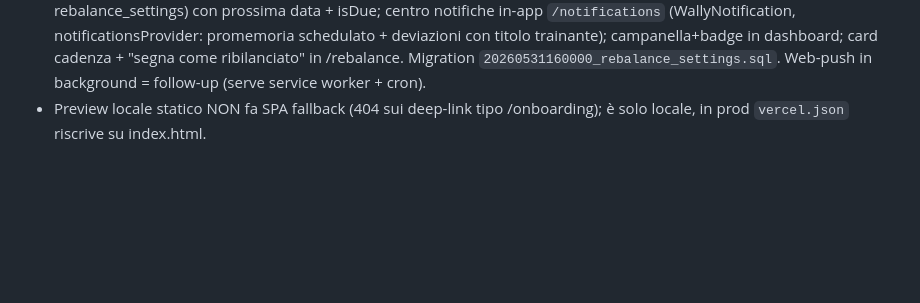
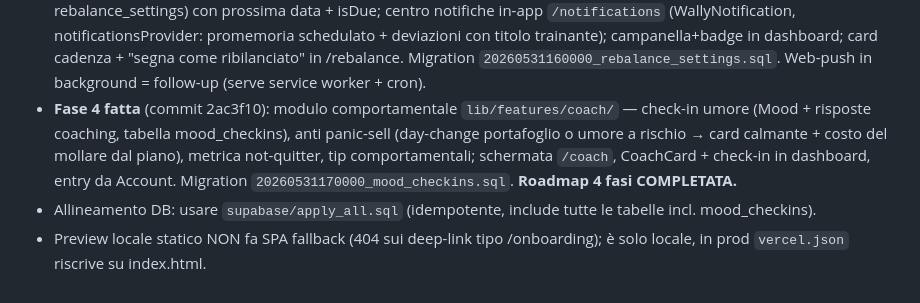
Before and after one commit to giaco-mix/wally, a Markdown page: docs/claude-memory/project_overview.md, the part around the change. GitHub-like rendering; blank space fills up the shorter version.

Commit message:
Aggiorna memoria versionata: Fase 4 completata
Co-Authored-By: Claude Opus 4.7 <noreply@anthropic.com>

```diff
--- a/docs/claude-memory/project_overview.md
+++ b/docs/claude-memory/project_overview.md
@@ -27,4 +27,6 @@ Visione prodotto (post-brainstorm, giu 2026): Wally = **companion di finanza com
 - **Fase 1 fatta** (commit 6fa8c30): feature `lib/features/plan/` (dominio goal/rischio/lazy portfolio/PAC, PlanRepository, wizard onboarding `/onboarding`, schermata `/plan`, PlanCard in dashboard). Migration `20260531140000_plans.sql`.
 - **Fase 2 fatta** (commit 673a544): Holding +TER +distribution(ACC/DIST); modello Broker + tabella brokers (CRUD in `/brokers`, accessibile da Account); PortfolioCosts (TER drag + canoni → costo annuo + valore netto); CostsCard in dashboard. Migration `20260531150000_costs.sql`.
 - **Fase 3 fatta** (commit 9d59a88): cadenza ribilanciamento (RebalanceSettings/RebalanceFrequency, tabella rebalance_settings) con prossima data + isDue; centro notifiche in-app `/notifications` (WallyNotification, notificationsProvider: promemoria schedulato + deviazioni con titolo trainante); campanella+badge in dashboard; card cadenza + "segna come ribilanciato" in /rebalance. Migration `20260531160000_rebalance_settings.sql`. Web-push in background = follow-up (serve service worker + cron).
+- **Fase 4 fatta** (commit 2ac3f10): modulo comportamentale `lib/features/coach/` — check-in umore (Mood + risposte coaching, tabella mood_checkins), anti panic-sell (day-change portafoglio o umore a rischio → card calmante + costo del mollare dal piano), metrica not-quitter, tip comportamentali; schermata `/coach`, CoachCard + check-in in dashboard, entry da Account. Migration `20260531170000_mood_checkins.sql`. **Roadmap 4 fasi COMPLETATA.**
+- Allineamento DB: usare `supabase/apply_all.sql` (idempotente, include tutte le tabelle incl. mood_checkins).
 - Preview locale statico NON fa SPA fallback (404 sui deep-link tipo /onboarding); è solo locale, in prod `vercel.json` riscrive su index.html.
```
